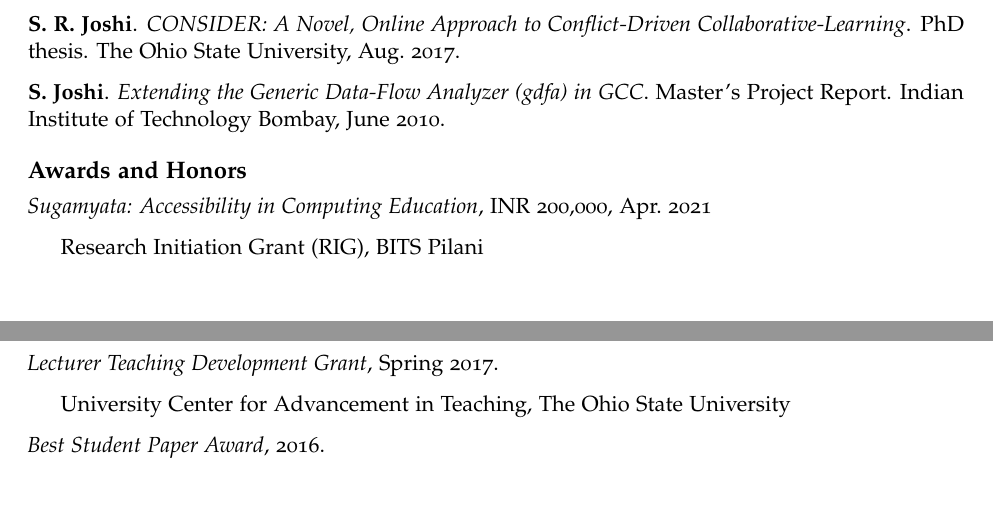
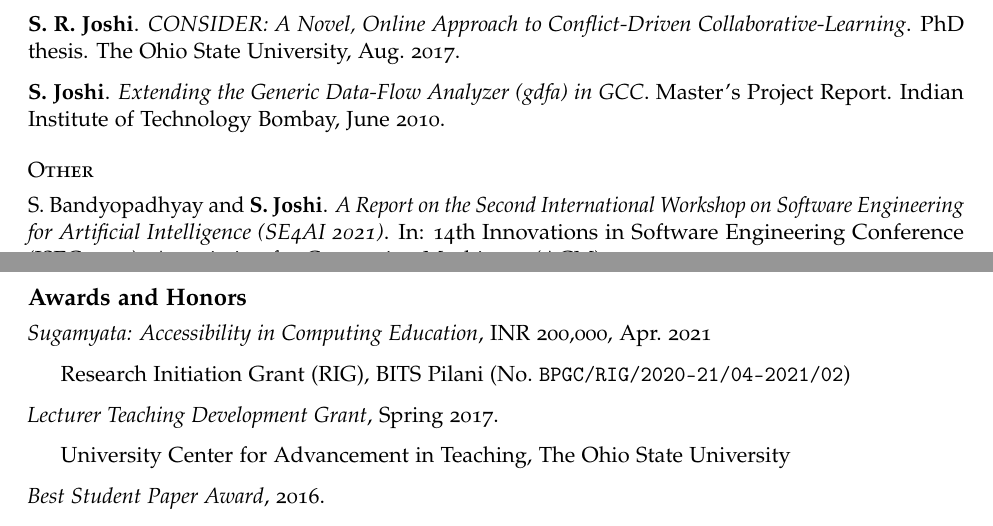
Before and after one commit to swaroopjcse/cv, an R Markdown document (sj-cv.Rmd): two parts of pages 2 and 3 of 4 before the commit and two parts of pages 2 and 3 of 5 after it, joined at a grey line, cut so that both start at the same text, the shorter picture padded with empty space. The pictures show the output file sj-cv.pdf that the author committed with the source.

Commit message:
Added se4ai report to publications

```diff
--- a/sj-cv.Rmd
+++ b/sj-cv.Rmd
@@ -93,3 +93,10 @@ N. Soundarajan, **S. Joshi**, and R. Ramnath. *Work-in-progress: A novel approac
 **S. R. Joshi**. *CONSIDER: A Novel, Online Approach to Conflict-Driven Collaborative-Learning*. PhD thesis. The Ohio State University, Aug. 2017.
 
 **S. Joshi**. *Extending the Generic Data-Flow Analyzer (gdfa) in GCC*. Master's Project Report. Indian Institute of Technology Bombay, June 2010.
+
+
+## Other ##
+
+S. Bandyopadhyay and **S. Joshi**. *A Report on the Second International
+Workshop on Software Engineering for Artificial Intelligence (SE4AI 2021)*. In:
+14th Innovations in Software Engineering Conference (ISEC 2021). Association for
```
Also changed, not shown: sj-cv.pdf, sj-cv.Rmd (2 more changed lines).
